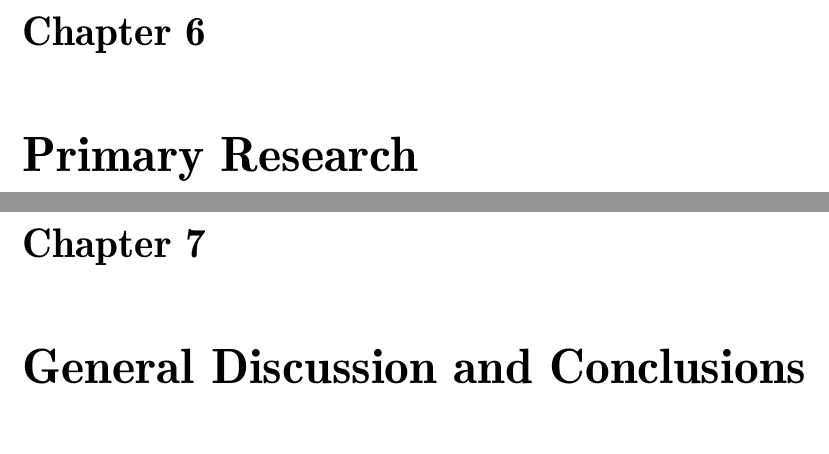
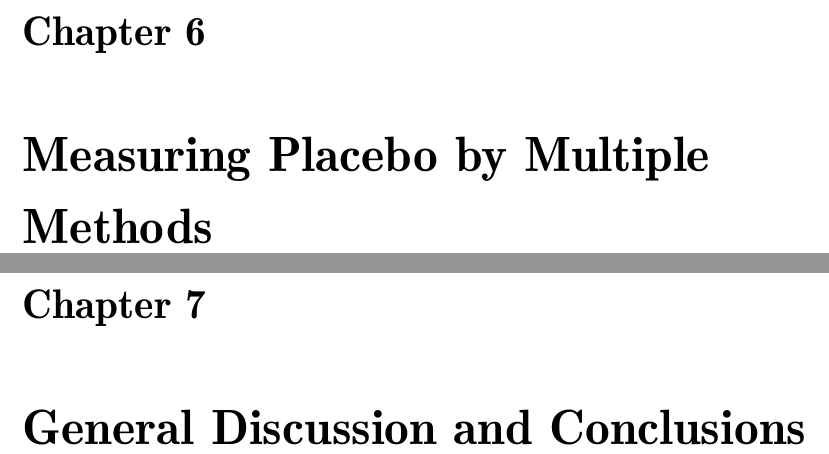
Before and after one commit to richiemorrisroe/Thesis, a LaTeX thesis (PlaceboMeasurementByMultipleMethods.tex): two parts of pages 18 and 19 of 20, joined at a grey line, cut so that both start at the same text, the shorter picture padded with empty space. Compiled offline with pdfLaTeX; a LaTeX package or settings file that is missing is left out.

Commit message:
changed name of experimental chapter

```diff
--- a/PlaceboMeasurementByMultipleMethods.tex
+++ b/PlaceboMeasurementByMultipleMethods.tex
@@ -63,7 +63,7 @@ Finally, I'd like to thank Elizabeth Ann Doyle for putting up with a difficult e
 % \include{DevelopmentofIAT}
 \include{DevIATQuant}
 
-\chapter{Primary Research}
+\chapter{Measuring Placebo by Multiple Methods}
 \label{cha:primary-research}
 \include{Experiment}
 
```
